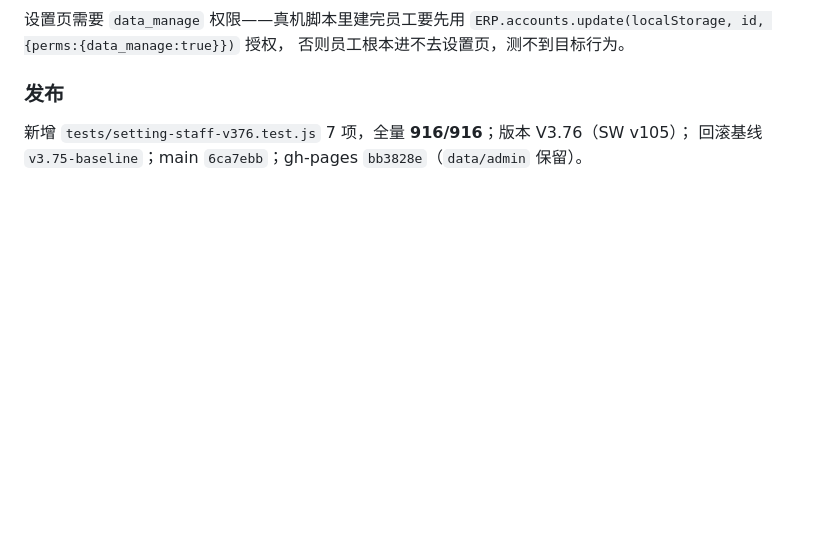
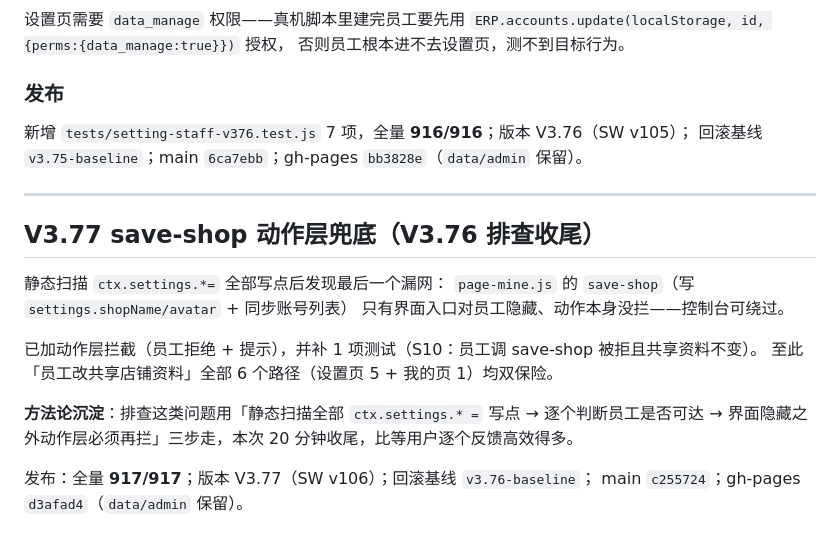
Before and after one commit to bailihongxi/home-appliance-wholesale, a Markdown page: .workbuddy/memory/2026-09-17.md, the part around the change. Rendered like a GitHub page; blank space fills up the shorter version.

Commit message:
docs(memory): 记录 V3.77 save-shop 兜底与静态扫描排查法

```diff
--- a/.workbuddy/memory/2026-09-17.md
+++ b/.workbuddy/memory/2026-09-17.md
@@ -512,3 +512,20 @@ Playwright 登录后**立刻读** `.app-header .brand` 拿到的是 index.html
 ### 发布
 新增 `tests/setting-staff-v376.test.js` 7 项，全量 **916/916**；版本 V3.76（SW v105）；
 回滚基线 `v3.75-baseline`；main `6ca7ebb`；gh-pages `bb3828e`（`data/admin` 保留）。
+
+---
+
+## V3.77 save-shop 动作层兜底（V3.76 排查收尾）
+
+静态扫描 `ctx.settings.*=` 全部写点后发现最后一个漏网：
+`page-mine.js` 的 `save-shop`（写 `settings.shopName/avatar` + 同步账号列表）
+只有界面入口对员工隐藏、动作本身没拦——控制台可绕过。
+
+已加动作层拦截（员工拒绝 + 提示），并补 1 项测试（S10：员工调 save-shop 被拒且共享资料不变）。
+至此「员工改共享店铺资料」全部 6 个路径（设置页 5 + 我的页 1）均双保险。
+
+**方法论沉淀**：排查这类问题用「静态扫描全部 `ctx.settings.* =` 写点 → 逐个判断员工是否可达 →
+界面隐藏之外动作层必须再拦」三步走，本次 20 分钟收尾，比等用户逐个反馈高效得多。
+
+发布：全量 **917/917**；版本 V3.77（SW v106）；回滚基线 `v3.76-baseline`；
+main `c255724`；gh-pages `d3afad4`（`data/admin` 保留）。
```
